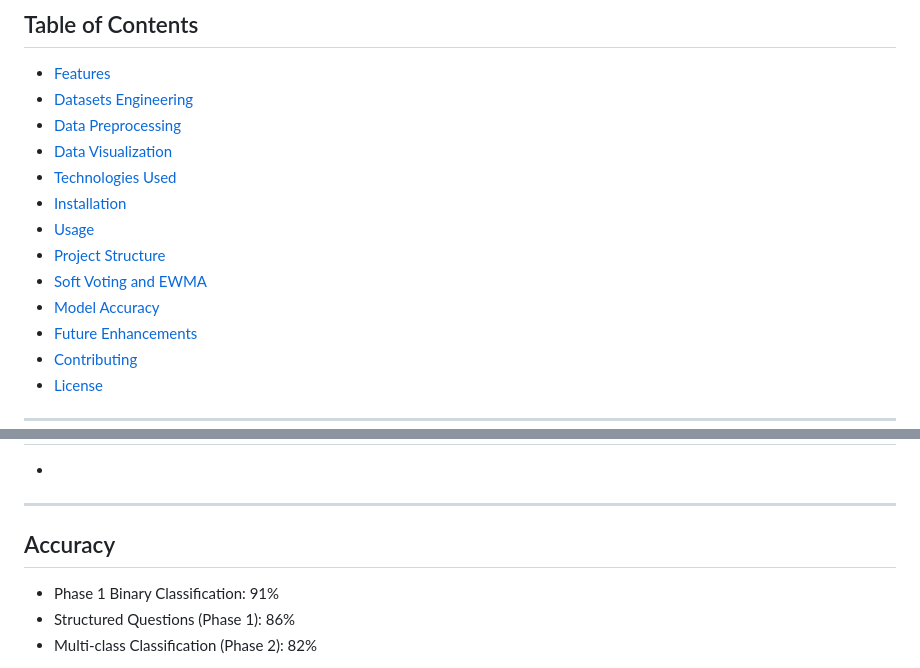
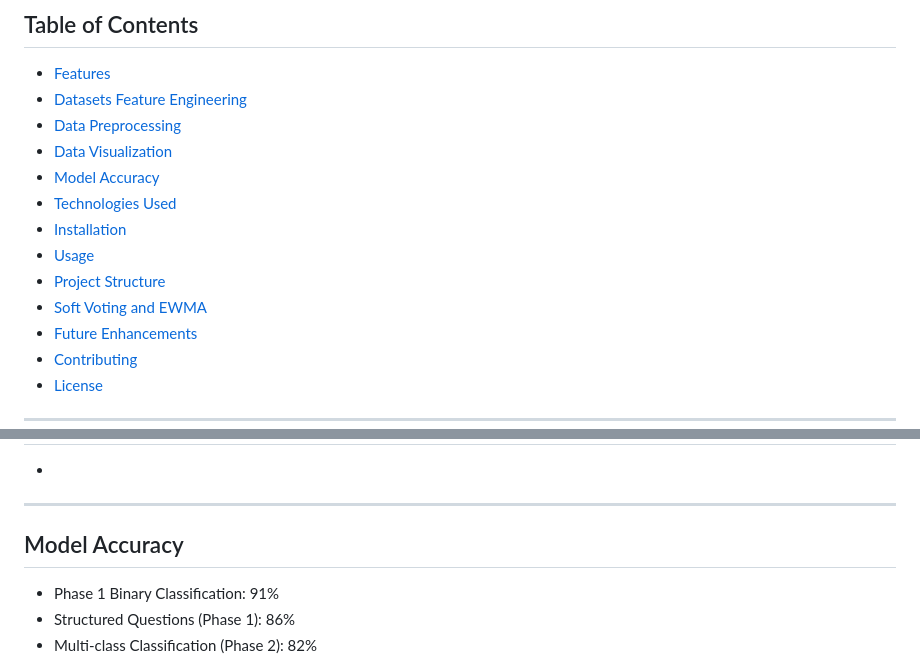
Before and after one commit to JazeBlack/mental-health-datathon, a Markdown page: README.md, 2 parts joined by grey strips. Drawn GitHub-style.

```diff
--- a/README.md
+++ b/README.md
@@ -11,15 +11,15 @@ The goal is to raise awareness, provide early warnings, and encourage individual
 
 ## Table of Contents
 - [Features](#features)
-- [Datasets Engineering](#featureengineering)
+- [Datasets Feature Engineering](#featureengineering)
 - [Data Preprocessing](#preprocessing)
 - [Data Visualization](#visualization)
+- [Model Accuracy](#model-accuracy)
 - [Technologies Used](#technologies-used)
 - [Installation](#installation)
 - [Usage](#usage)
 - [Project Structure](#project-structure)
 - [Soft Voting and EWMA](#soft-voting-and-ewma)
-- [Model Accuracy](#model-accuracy)
 - [Future Enhancements](#future-enhancements)
 - [Contributing](#contributing)
 - [License](#license)
@@ -36,7 +36,7 @@ The goal is to raise awareness, provide early warnings, and encourage individual
 ## Datasets Feature Engineering
 -
 ---
-## Accuracy
+## Model Accuracy
   - Phase 1 Binary Classification: 91%
   - Structured Questions (Phase 1): 86%
   - Multi-class Classification (Phase 2): 82%
```
